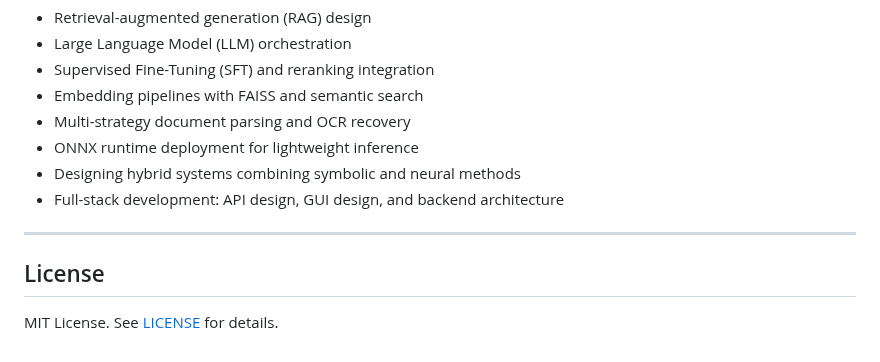
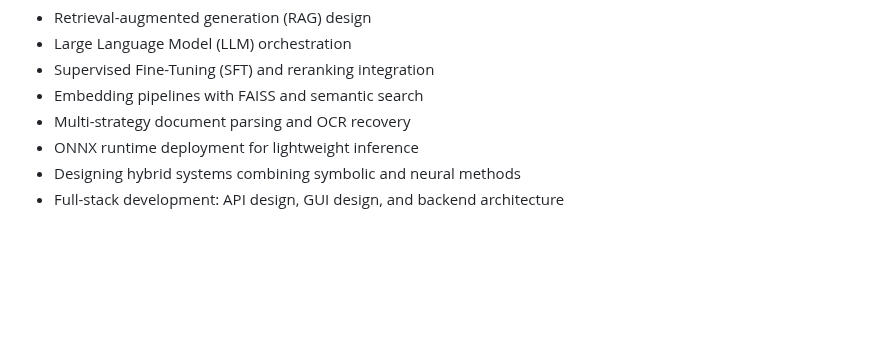
Before and after one commit to Duncanyu/anagnosis, a Markdown page: README.md, the part around the change. Drawn GitHub-style; blank space fills up the shorter version.

```diff
--- a/README.md
+++ b/README.md
@@ -122,9 +122,3 @@ This project is intended to demonstrate applied skills in:
 - ONNX runtime deployment for lightweight inference
 - Designing hybrid systems combining symbolic and neural methods
 - Full-stack development: API design, GUI design, and backend architecture
-
----
-
-## License
-
-MIT License. See [LICENSE](LICENSE) for details.
```
